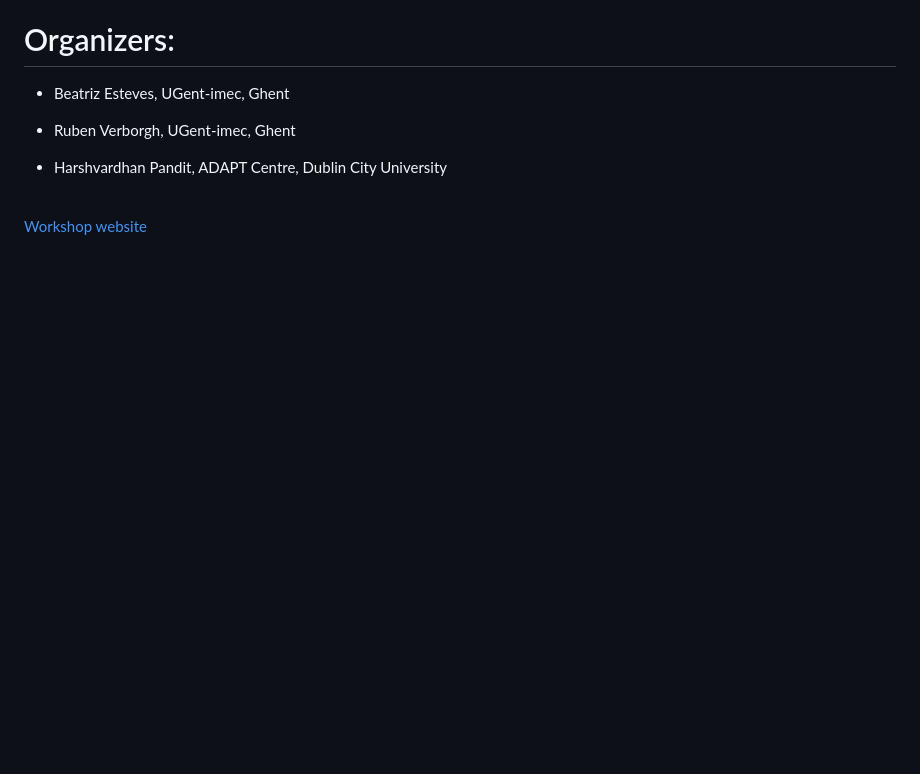
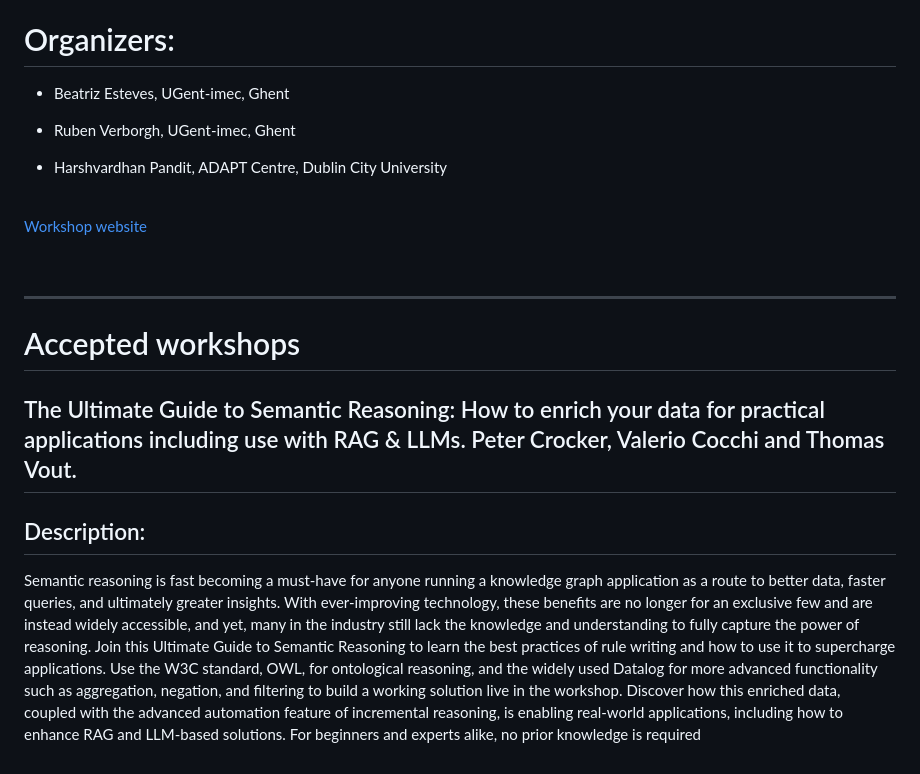
Before and after one commit to SEMANTiCS-org/2024-semantics-org.github.io, a Markdown page: content/Accepted_Workshops.md, the part around one of its changes. GitHub-like rendering; blank space fills up the shorter version.

Commit message:
Accepted workshops

```diff
--- a/content/Accepted_Workshops.md
+++ b/content/Accepted_Workshops.md
@@ -69,3 +69,23 @@ You can expect discussions on use cases like:
 <br>
 <p><a href="https://w3id.org/nxdg/2024">Workshop website</a></p>
 <br>
+<hr>
+
+# Accepted workshops
+
+## The Ultimate Guide to Semantic Reasoning: How to enrich your data for practical applications including use with RAG & LLMs. Peter Crocker, Valerio Cocchi and Thomas Vout.
+
+## Description:
+<p>
+Semantic reasoning is fast becoming a must-have for anyone running a knowledge graph application as a route to better data, faster queries, and ultimately greater insights. With ever-improving
+technology, these benefits are no longer for an exclusive few and are instead widely accessible, and
+yet, many in the industry still lack the knowledge and understanding to fully capture the power of
+reasoning.
+Join this Ultimate Guide to Semantic Reasoning to learn the best practices of rule writing and how to
+use it to supercharge applications. Use the W3C standard, OWL, for ontological reasoning, and the
+widely used Datalog for more advanced functionality such as aggregation, negation, and filtering to
+build a working solution live in the workshop.
+Discover how this enriched data, coupled with the advanced automation feature of incremental
+reasoning, is enabling real-world applications, including how to enhance RAG and LLM-based
+solutions. For beginners and experts alike, no prior knowledge is required
+</p>
```
Also changed, not shown: other parts of content/Accepted_Workshops.md (+1 -1 lines).
